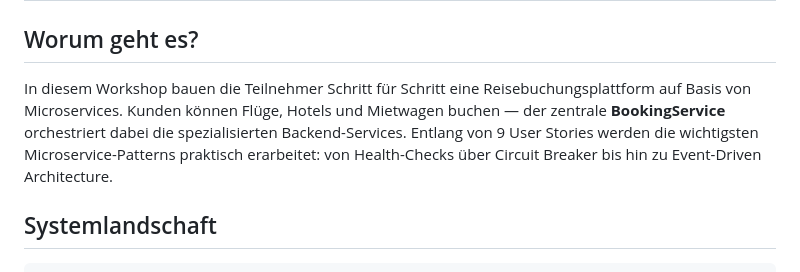
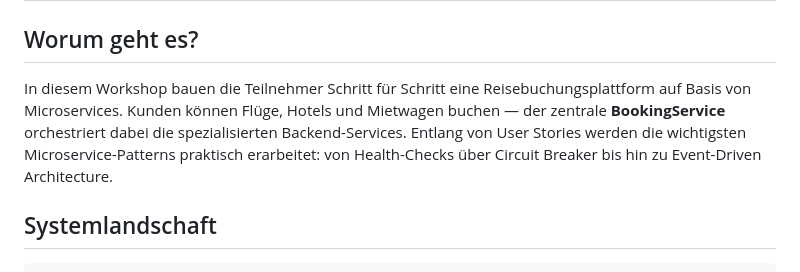
Before and after one commit to larmic/workshop_microservices, a Markdown page: docs/stories.md, the part around the change. GitHub-like rendering.

Commit message:
Update stories documentation: remove numbered reference to user stories

```diff
--- a/docs/stories.md
+++ b/docs/stories.md
@@ -2,7 +2,7 @@
 
 ## Worum geht es?
 
-In diesem Workshop bauen die Teilnehmer Schritt für Schritt eine Reisebuchungsplattform auf Basis von Microservices. Kunden können Flüge, Hotels und Mietwagen buchen — der zentrale **BookingService** orchestriert dabei die spezialisierten Backend-Services. Entlang von 9 User Stories werden die wichtigsten Microservice-Patterns praktisch erarbeitet: von Health-Checks über Circuit Breaker bis hin zu Event-Driven Architecture.
+In diesem Workshop bauen die Teilnehmer Schritt für Schritt eine Reisebuchungsplattform auf Basis von Microservices. Kunden können Flüge, Hotels und Mietwagen buchen — der zentrale **BookingService** orchestriert dabei die spezialisierten Backend-Services. Entlang von User Stories werden die wichtigsten Microservice-Patterns praktisch erarbeitet: von Health-Checks über Circuit Breaker bis hin zu Event-Driven Architecture.
 
 ## Systemlandschaft
 
```
